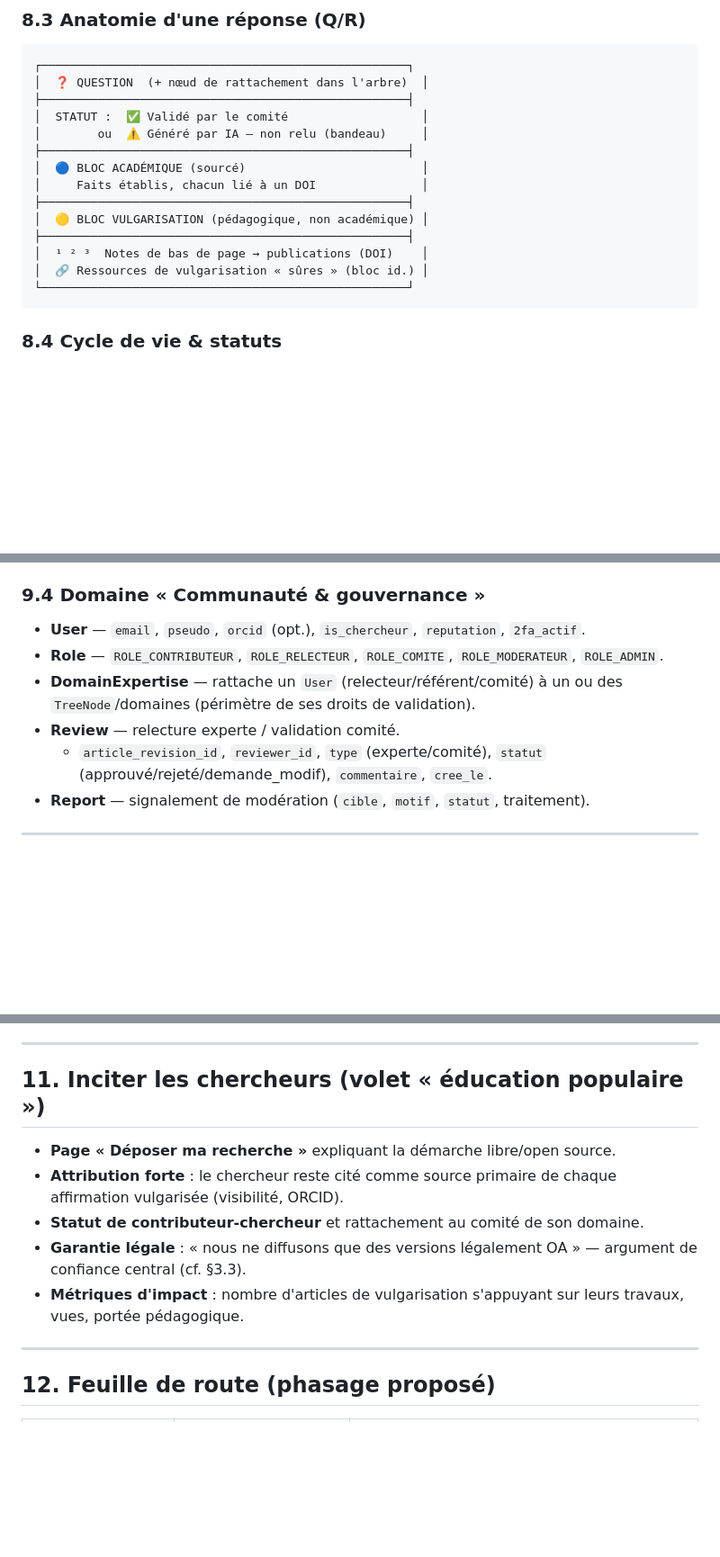
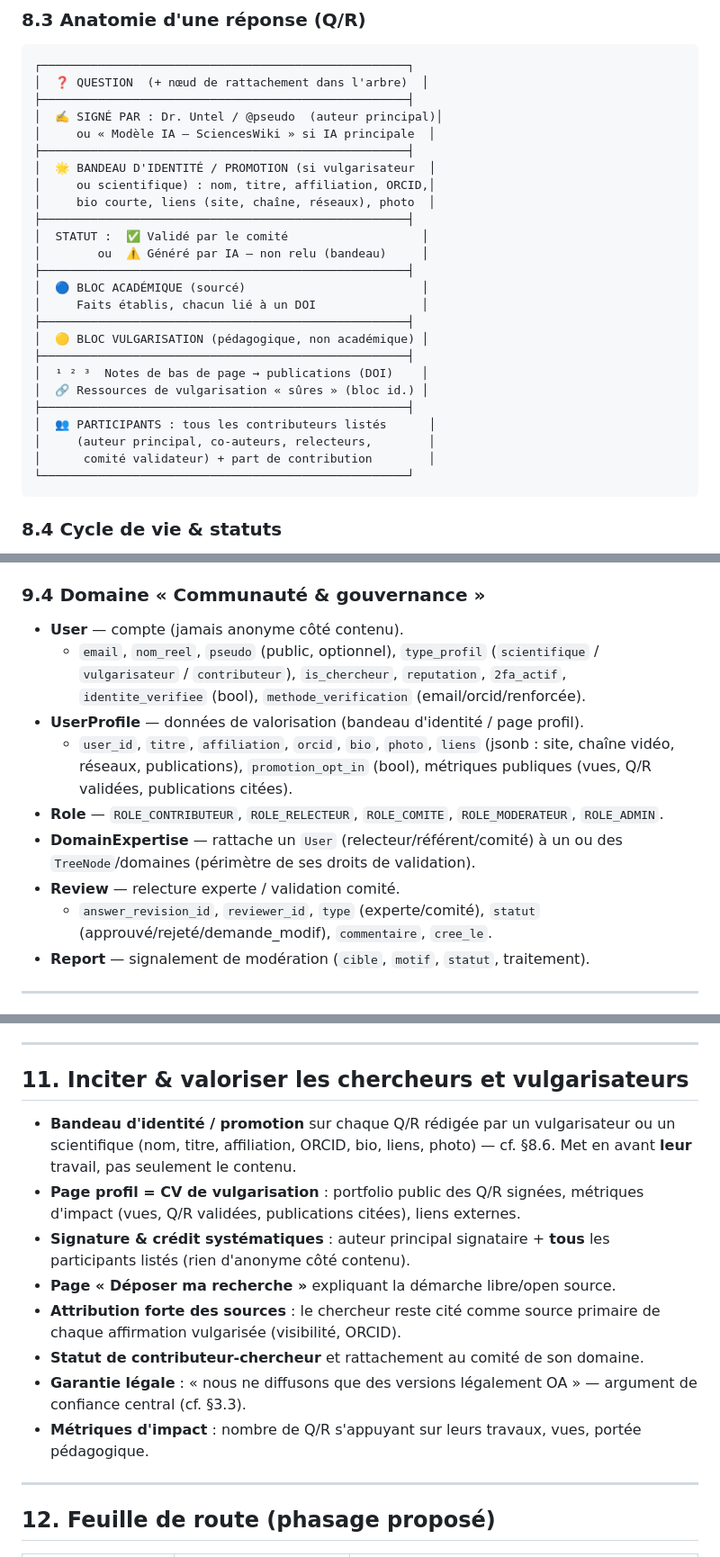
Before and after one commit to phracktale/sciencesWiki, a Markdown page: docs/specifications.md, 3 parts joined by grey strips. Shown at 90% size. Rendered like a GitHub page; blank space fills up the shorter version.

````diff
--- a/docs/specifications.md
+++ b/docs/specifications.md
@@ -352,6 +361,13 @@ d'un **autre nœud**, l'IA répond en **réorientant vers le bon nœud** et y
 ┌────────────────────────────────────────────────────┐
 │  ❓ QUESTION  (+ nœud de rattachement dans l'arbre)  │
 ├────────────────────────────────────────────────────┤
+│  ✍️ SIGNÉ PAR : Dr. Untel / @pseudo  (auteur principal)│
+│     ou « Modèle IA — SciencesWiki » si IA principale  │
+├────────────────────────────────────────────────────┤
+│  🌟 BANDEAU D'IDENTITÉ / PROMOTION (si vulgarisateur  │
+│     ou scientifique) : nom, titre, affiliation, ORCID,│
+│     bio courte, liens (site, chaîne, réseaux), photo  │
+├────────────────────────────────────────────────────┤
 │  STATUT :  ✅ Validé par le comité                   │
 │        ou  ⚠️ Généré par IA — non relu (bandeau)     │
 ├────────────────────────────────────────────────────┤
@@ -362,6 +378,10 @@ d'un **autre nœud**, l'IA répond en **réorientant vers le bon nœud** et y
 ├────────────────────────────────────────────────────┤
 │  ¹ ² ³  Notes de bas de page → publications (DOI)    │
 │  🔗 Ressources de vulgarisation « sûres » (bloc id.) │
+├────────────────────────────────────────────────────┤
+│  👥 PARTICIPANTS : tous les contributeurs listés      │
+│     (auteur principal, co-auteurs, relecteurs,        │
+│      comité validateur) + part de contribution        │
 └────────────────────────────────────────────────────┘
 ```
 
@@ -495,14 +558,22 @@ adossée — en profondeur — aux publications sourcées.
 
 ### 9.4 Domaine « Communauté & gouvernance »
 
-- **User** — `email`, `pseudo`, `orcid` (opt.), `is_chercheur`, `reputation`,
-  `2fa_actif`.
+- **User** — compte (jamais anonyme côté contenu).
+  - `email`, `nom_reel`, `pseudo` (public, optionnel), `type_profil`
+    (`scientifique` / `vulgarisateur` / `contributeur`), `is_chercheur`,
+    `reputation`, `2fa_actif`,
+    `identite_verifiee` (bool), `methode_verification` (email/orcid/renforcée).
+- **UserProfile** — données de valorisation (bandeau d'identité / page profil).
+  - `user_id`, `titre`, `affiliation`, `orcid`, `bio`, `photo`,
+    `liens` (jsonb : site, chaîne vidéo, réseaux, publications),
+    `promotion_opt_in` (bool), métriques publiques (vues, Q/R validées,
+    publications citées).
 - **Role** — `ROLE_CONTRIBUTEUR`, `ROLE_RELECTEUR`, `ROLE_COMITE`,
   `ROLE_MODERATEUR`, `ROLE_ADMIN`.
 - **DomainExpertise** — rattache un `User` (relecteur/référent/comité) à un ou des
   `TreeNode`/domaines (périmètre de ses droits de validation).
 - **Review** — relecture experte / validation comité.
-  - `article_revision_id`, `reviewer_id`, `type` (experte/comité), `statut`
+  - `answer_revision_id`, `reviewer_id`, `type` (experte/comité), `statut`
     (approuvé/rejeté/demande_modif), `commentaire`, `cree_le`.
 - **Report** — signalement de modération (`cible`, `motif`, `statut`, traitement).
 
@@ -544,16 +615,23 @@ L'API étant l'unique porte d'entrée (web, Flutter, back-office), elle est durc
 
 ---
 
-## 11. Inciter les chercheurs (volet « éducation populaire »)
+## 11. Inciter & valoriser les chercheurs et vulgarisateurs
 
+- **Bandeau d'identité / promotion** sur chaque Q/R rédigée par un vulgarisateur
+  ou un scientifique (nom, titre, affiliation, ORCID, bio, liens, photo) —
+  cf. §8.6. Met en avant **leur** travail, pas seulement le contenu.
+- **Page profil = CV de vulgarisation** : portfolio public des Q/R signées,
+  métriques d'impact (vues, Q/R validées, publications citées), liens externes.
+- **Signature & crédit systématiques** : auteur principal signataire + **tous**
+  les participants listés (rien d'anonyme côté contenu).
 - **Page « Déposer ma recherche »** expliquant la démarche libre/open source.
-- **Attribution forte** : le chercheur reste cité comme source primaire de chaque
-  affirmation vulgarisée (visibilité, ORCID).
+- **Attribution forte des sources** : le chercheur reste cité comme source
+  primaire de chaque affirmation vulgarisée (visibilité, ORCID).
 - **Statut de contributeur-chercheur** et rattachement au comité de son domaine.
 - **Garantie légale** : « nous ne diffusons que des versions légalement OA » —
   argument de confiance central (cf. §3.3).
-- **Métriques d'impact** : nombre d'articles de vulgarisation s'appuyant sur leurs
-  travaux, vues, portée pédagogique.
+- **Métriques d'impact** : nombre de Q/R s'appuyant sur leurs travaux, vues,
+  portée pédagogique.
 
 ---
 
````
Also changed, not shown: other parts of docs/specifications.md (+59 -7 lines).
